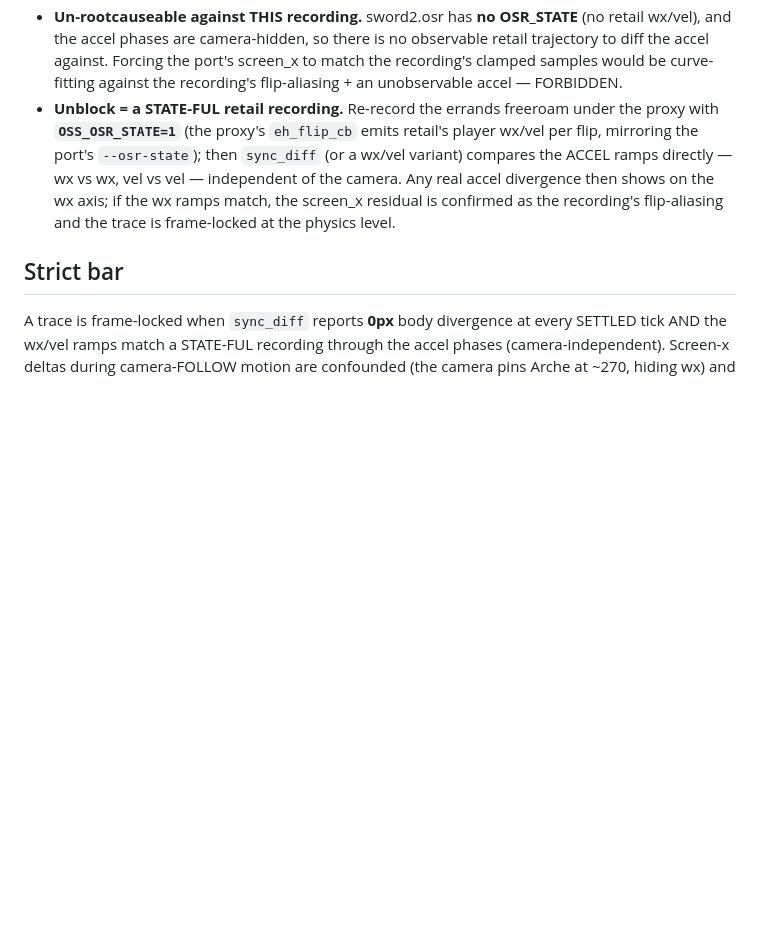
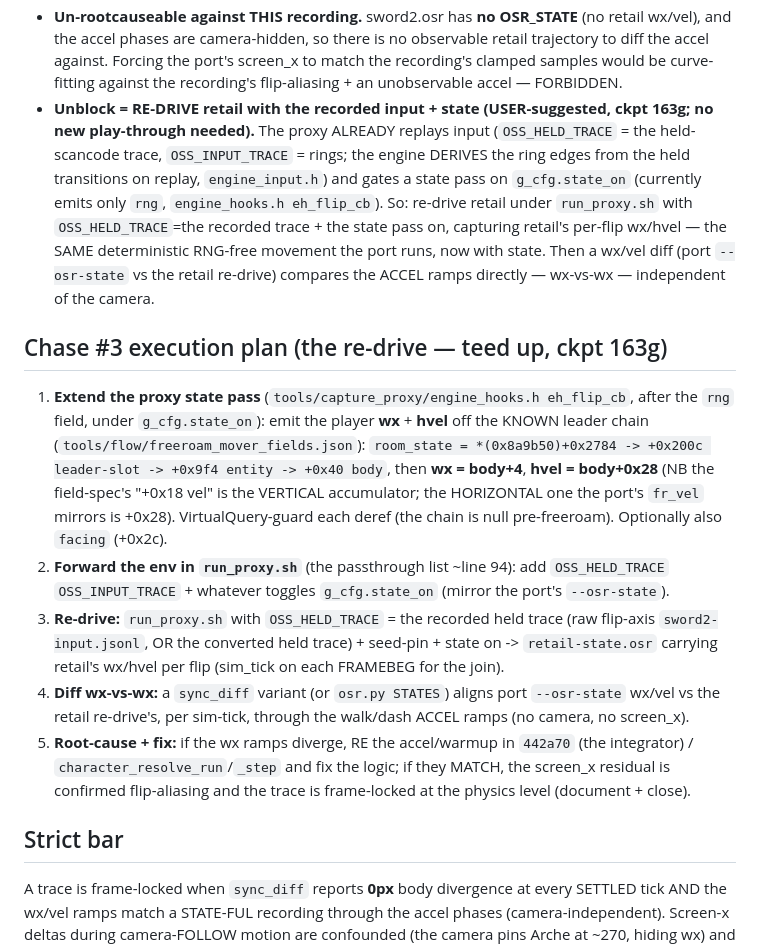
Before and after one commit to Francesco149/OpenSummoners, a Markdown page: docs/plans/frame-lock-1to1.md, the part around the change. Drawn GitHub-style; blank space fills up the shorter version.

Commit message:
frame-lock chase #3: scope the retail RE-DRIVE (USER-suggested) to get state without a re-play
The proxy already replays input (OSS_HELD_TRACE/OSS_INPUT_TRACE; the engine derives ring
edges from held transitions) and gates a state pass on g_cfg.state_on (emits only rng
today).  So re-drive retail under run_proxy.sh with the RECORDED trace + the state pass on
to capture retail's per-flip wx/hvel — the same deterministic RNG-free movement the port
runs — then diff wx-vs-wx through the accel ramps, camera-independent.

The one RE input (the player-body chain) is already known from freeroam_mover_fields.json:
room_state=*(0x8a9b50)+0x2784 -> +0x200c -> +0x9f4 entity -> +0x40 body; wx=body+4,
hvel=body+0x28 (the horizontal accumulator the port's fr_vel mirrors; the field-spec's
+0x18 is the vertical one).  Recorded the 5-step execution plan (extend eh_flip_cb, forward
the env in run_proxy.sh, re-drive, diff, root-cause/close).  No code change yet.

Co-Authored-By: Claude Opus 4.8 (1M context) <noreply@anthropic.com>

```diff
--- a/docs/plans/frame-lock-1to1.md
+++ b/docs/plans/frame-lock-1to1.md
@@ -61,12 +61,32 @@ the brake-stop at ~2085 (−9px) and the dashes at ~2385/2655 (+20/+35/+58px).
   and the accel phases are camera-hidden, so there is no observable retail trajectory to diff the
   accel against.  Forcing the port's screen_x to match the recording's clamped samples would be
   curve-fitting against the recording's flip-aliasing + an unobservable accel — FORBIDDEN.
-- **Unblock = a STATE-FUL retail recording.**  Re-record the errands freeroam under the proxy with
-  **`OSS_OSR_STATE=1`** (the proxy's `eh_flip_cb` emits retail's player wx/vel per flip, mirroring
-  the port's `--osr-state`); then `sync_diff` (or a wx/vel variant) compares the ACCEL ramps
-  directly — wx vs wx, vel vs vel — independent of the camera.  Any real accel divergence then shows
-  on the wx axis; if the wx ramps match, the screen_x residual is confirmed as the recording's
-  flip-aliasing and the trace is frame-locked at the physics level.
+- **Unblock = RE-DRIVE retail with the recorded input + state (USER-suggested, ckpt 163g; no new
+  play-through needed).**  The proxy ALREADY replays input (`OSS_HELD_TRACE` = the held-scancode
+  trace, `OSS_INPUT_TRACE` = rings; the engine DERIVES the ring edges from the held transitions on
+  replay, `engine_input.h`) and gates a state pass on `g_cfg.state_on` (currently emits only `rng`,
+  `engine_hooks.h eh_flip_cb`).  So: re-drive retail under `run_proxy.sh` with `OSS_HELD_TRACE`=the
+  recorded trace + the state pass on, capturing retail's per-flip wx/hvel — the SAME deterministic
+  RNG-free movement the port runs, now with state.  Then a wx/vel diff (port `--osr-state` vs the
+  retail re-drive) compares the ACCEL ramps directly — wx-vs-wx — independent of the camera.
+
+## Chase #3 execution plan (the re-drive — teed up, ckpt 163g)
+1. **Extend the proxy state pass** (`tools/capture_proxy/engine_hooks.h eh_flip_cb`, after the `rng`
+   field, under `g_cfg.state_on`): emit the player **wx** + **hvel** off the KNOWN leader chain
+   (`tools/flow/freeroam_mover_fields.json`): `room_state = *(0x8a9b50)+0x2784 -> +0x200c leader-slot
+   -> +0x9f4 entity -> +0x40 body`, then **wx = body+4**, **hvel = body+0x28** (NB the field-spec's
+   "+0x18 vel" is the VERTICAL accumulator; the HORIZONTAL one the port's `fr_vel` mirrors is +0x28).
+   VirtualQuery-guard each deref (the chain is null pre-freeroam).  Optionally also `facing` (+0x2c).
+2. **Forward the env in `run_proxy.sh`** (the passthrough list ~line 94): add `OSS_HELD_TRACE`
+   `OSS_INPUT_TRACE` + whatever toggles `g_cfg.state_on` (mirror the port's `--osr-state`).
+3. **Re-drive:** `run_proxy.sh` with `OSS_HELD_TRACE` = the recorded held trace (raw flip-axis
+   `sword2-input.jsonl`, OR the converted held trace) + seed-pin + state on -> `retail-state.osr`
+   carrying retail's wx/hvel per flip (sim_tick on each FRAMEBEG for the join).
+4. **Diff wx-vs-wx:** a `sync_diff` variant (or `osr.py STATES`) aligns port `--osr-state` wx/vel vs
+   the retail re-drive's, per sim-tick, through the walk/dash ACCEL ramps (no camera, no screen_x).
+5. **Root-cause + fix:** if the wx ramps diverge, RE the accel/warmup in `442a70` (the integrator) /
+   `character_resolve_run`/`_step` and fix the logic; if they MATCH, the screen_x residual is
+   confirmed flip-aliasing and the trace is frame-locked at the physics level (document + close).
 
 ## Strict bar
 A trace is frame-locked when `sync_diff` reports **0px** body divergence at every SETTLED tick AND
```
